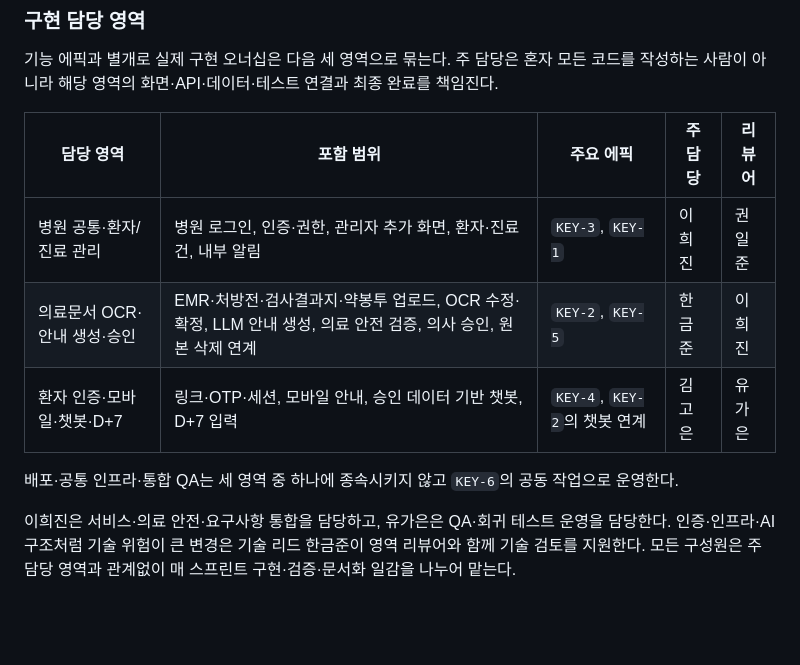
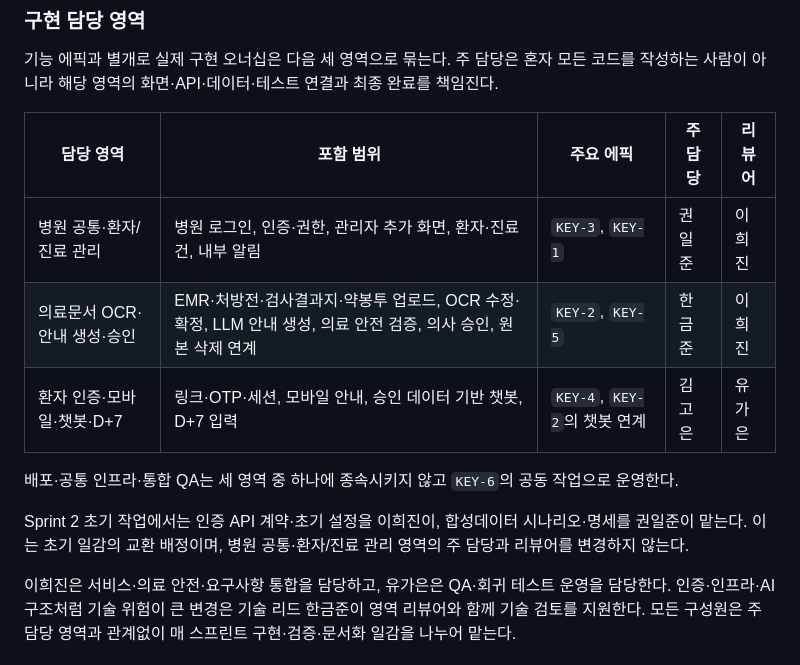
Before and after one commit to AI-HealthCare-05/AH_05_06, a Markdown page: docs/project_workflow.md, the part around the change. GitHub-like rendering; blank space fills up the shorter version.

Commit message:
📝 docs: [KEY-3] 기능 오너와 초기 교환 작업 구분

```diff
--- a/docs/project_workflow.md
+++ b/docs/project_workflow.md
@@ -63,11 +63,13 @@ PCOS·자궁내막증 환자 교육용 웹서비스 MVP를 5명이 매 스프린
 
 | 담당 영역 | 포함 범위 | 주요 에픽 | 주 담당 | 리뷰어 |
 |---|---|---|---|---|
-| 병원 공통·환자/진료 관리 | 병원 로그인, 인증·권한, 관리자 추가 화면, 환자·진료 건, 내부 알림 | `KEY-3`, `KEY-1` | 이희진 | 권일준 |
+| 병원 공통·환자/진료 관리 | 병원 로그인, 인증·권한, 관리자 추가 화면, 환자·진료 건, 내부 알림 | `KEY-3`, `KEY-1` | 권일준 | 이희진 |
 | 의료문서 OCR·안내 생성·승인 | EMR·처방전·검사결과지·약봉투 업로드, OCR 수정·확정, LLM 안내 생성, 의료 안전 검증, 의사 승인, 원본 삭제 연계 | `KEY-2`, `KEY-5` | 한금준 | 이희진 |
 | 환자 인증·모바일·챗봇·D+7 | 링크·OTP·세션, 모바일 안내, 승인 데이터 기반 챗봇, D+7 입력 | `KEY-4`, `KEY-2`의 챗봇 연계 | 김고은 | 유가은 |
 
 배포·공통 인프라·통합 QA는 세 영역 중 하나에 종속시키지 않고 `KEY-6`의 공동 작업으로 운영한다.
+
+Sprint 2 초기 작업에서는 인증 API 계약·초기 설정을 이희진이, 합성데이터 시나리오·명세를 권일준이 맡는다. 이는 초기 일감의 교환 배정이며, 병원 공통·환자/진료 관리 영역의 주 담당과 리뷰어를 변경하지 않는다.
 
 이희진은 서비스·의료 안전·요구사항 통합을 담당하고, 유가은은 QA·회귀 테스트 운영을 담당한다. 인증·인프라·AI 구조처럼 기술 위험이 큰 변경은 기술 리드 한금준이 영역 리뷰어와 함께 기술 검토를 지원한다. 모든 구성원은 주 담당 영역과 관계없이 매 스프린트 구현·검증·문서화 일감을 나누어 맡는다.
 
```
